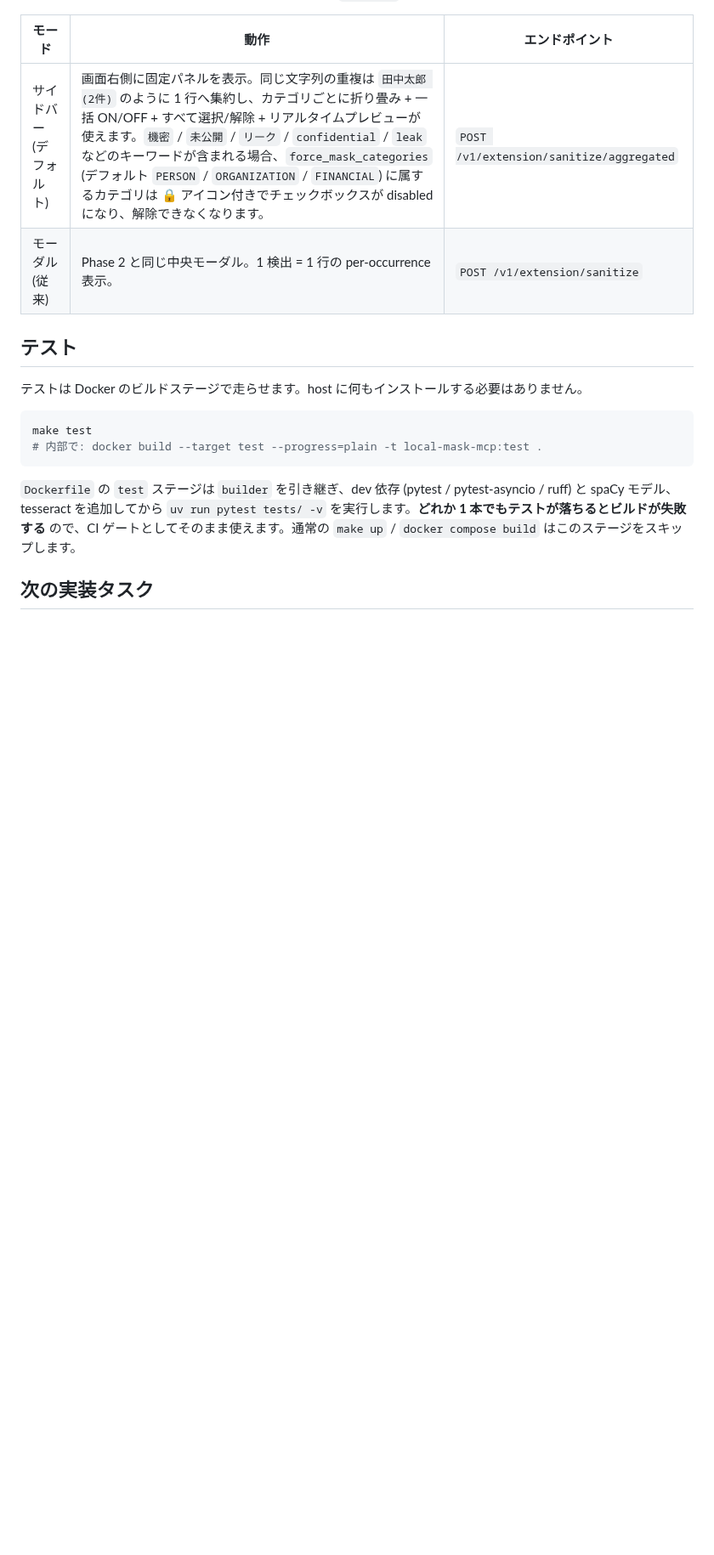
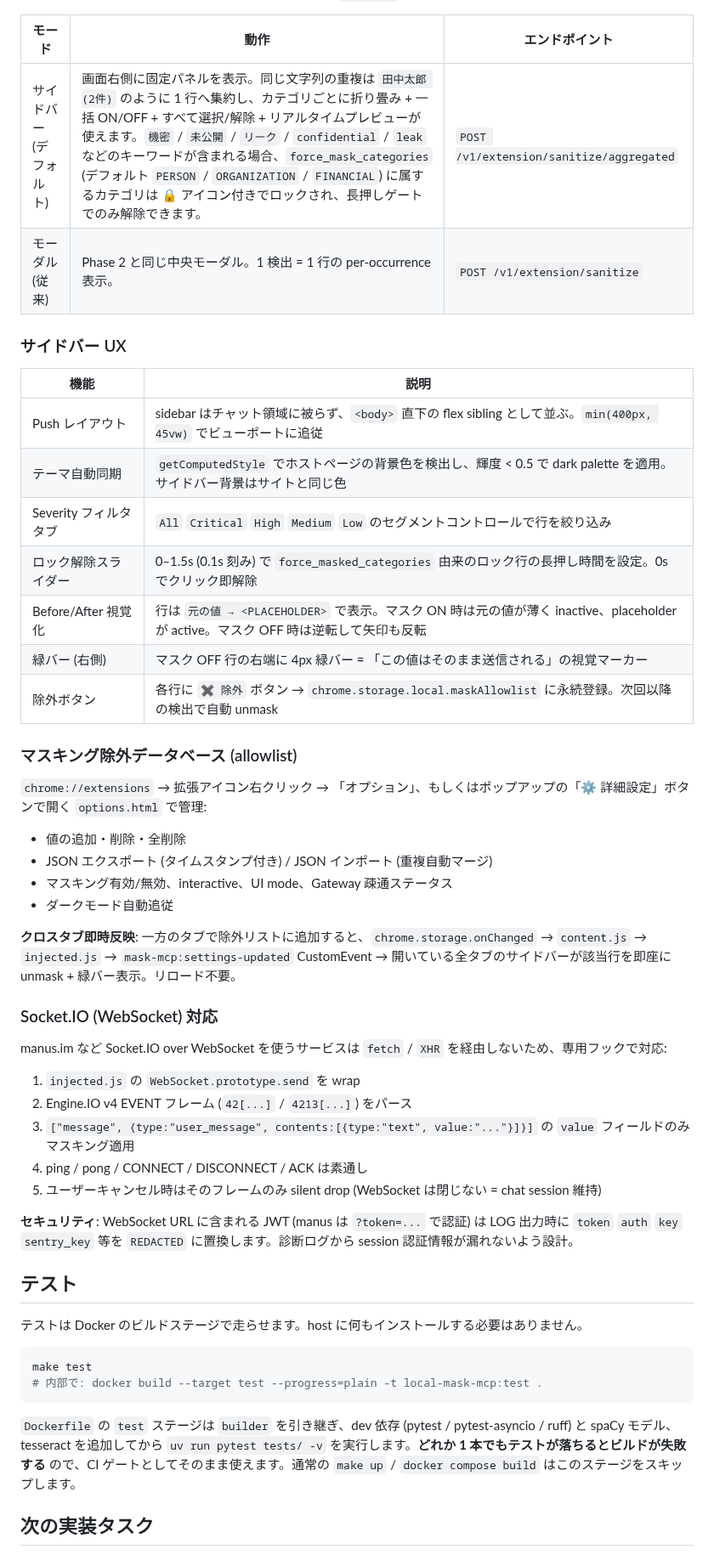
Before and after one commit to yuya4i/masking-mcp, a Markdown page: README.md, the part around one of its changes. Shown at 85% size. GitHub-like rendering; blank space fills up the shorter version.

```diff
--- a/README.md
+++ b/README.md
@@ -707,8 +726,43 @@ Claude Code の `ANTHROPIC_BASE_URL` 経由のマスクは **Anthropic API を
 
 | モード | 動作 | エンドポイント |
 |---|---|---|
-| サイドバー (デフォルト) | 画面右側に固定パネルを表示。同じ文字列の重複は `田中太郎 (2件)` のように 1 行へ集約し、カテゴリごとに折り畳み + 一括 ON/OFF + すべて選択/解除 + リアルタイムプレビューが使えます。`機密` / `未公開` / `リーク` / `confidential` / `leak` などのキーワードが含まれる場合、`force_mask_categories` (デフォルト `PERSON` / `ORGANIZATION` / `FINANCIAL`) に属するカテゴリは 🔒 アイコン付きでチェックボックスが disabled になり、解除できなくなります。 | `POST /v1/extension/sanitize/aggregated` |
+| サイドバー (デフォルト) | 画面右側に固定パネルを表示。同じ文字列の重複は `田中太郎 (2件)` のように 1 行へ集約し、カテゴリごとに折り畳み + 一括 ON/OFF + すべて選択/解除 + リアルタイムプレビューが使えます。`機密` / `未公開` / `リーク` / `confidential` / `leak` などのキーワードが含まれる場合、`force_mask_categories` (デフォルト `PERSON` / `ORGANIZATION` / `FINANCIAL`) に属するカテゴリは 🔒 アイコン付きでロックされ、長押しゲートでのみ解除できます。 | `POST /v1/extension/sanitize/aggregated` |
 | モーダル (従来) | Phase 2 と同じ中央モーダル。1 検出 = 1 行の per-occurrence 表示。 | `POST /v1/extension/sanitize` |
+
+### サイドバー UX
+
+| 機能 | 説明 |
+|---|---|
+| Push レイアウト | sidebar はチャット領域に被らず、`<body>` 直下の flex sibling として並ぶ。`min(400px, 45vw)` でビューポートに追従 |
+| テーマ自動同期 | `getComputedStyle` でホストページの背景色を検出し、輝度 < 0.5 で dark palette を適用。サイドバー背景はサイトと同じ色 |
+| Severity フィルタタブ | `All` `Critical` `High` `Medium` `Low` のセグメントコントロールで行を絞り込み |
+| ロック解除スライダー | 0–1.5s (0.1s 刻み) で `force_masked_categories` 由来のロック行の長押し時間を設定。0s でクリック即解除 |
+| Before/After 視覚化 | 行は `元の値 → <PLACEHOLDER>` で表示。マスク ON 時は元の値が薄く inactive、placeholder が active。マスク OFF 時は逆転して矢印も反転 |
+| 緑バー (右側) | マスク OFF 行の右端に 4px 緑バー = 「この値はそのまま送信される」の視覚マーカー |
+| 除外ボタン | 各行に `✖ 除外` ボタン → `chrome.storage.local.maskAllowlist` に永続登録。次回以降の検出で自動 unmask |
+
+### マスキング除外データベース (allowlist)
+
+`chrome://extensions` → 拡張アイコン右クリック → 「オプション」、もしくはポップアップの「⚙ 詳細設定」ボタンで開く `options.html` で管理:
+
+- 値の追加・削除・全削除
+- JSON エクスポート (タイムスタンプ付き) / JSON インポート (重複自動マージ)
+- マスキング有効/無効、interactive、UI mode、Gateway 疎通ステータス
+- ダークモード自動追従
+
+**クロスタブ即時反映**: 一方のタブで除外リストに追加すると、`chrome.storage.onChanged` → `content.js` → `injected.js` → `mask-mcp:settings-updated` CustomEvent → 開いている全タブのサイドバーが該当行を即座に unmask + 緑バー表示。リロード不要。
+
+### Socket.IO (WebSocket) 対応
+
+manus.im など Socket.IO over WebSocket を使うサービスは `fetch` / `XHR` を経由しないため、専用フックで対応:
+
+1. `injected.js` の `WebSocket.prototype.send` を wrap
+2. Engine.IO v4 EVENT フレーム (`42[...]` / `4213[...]`) をパース
+3. `["message", {type:"user_message", contents:[{type:"text", value:"..."}]}]` の `value` フィールドのみマスキング適用
+4. ping / pong / CONNECT / DISCONNECT / ACK は素通し
+5. ユーザーキャンセル時はそのフレームのみ silent drop (WebSocket は閉じない = chat session 維持)
+
+**セキュリティ**: WebSocket URL に含まれる JWT (manus は `?token=...` で認証) は LOG 出力時に `token` `auth` `key` `sentry_key` 等を `REDACTED` に置換します。診断ログから session 認証情報が漏れないよう設計。
 
 ## テスト
 
```
Also changed, not shown: other parts of README.md (+27 -8 lines).
